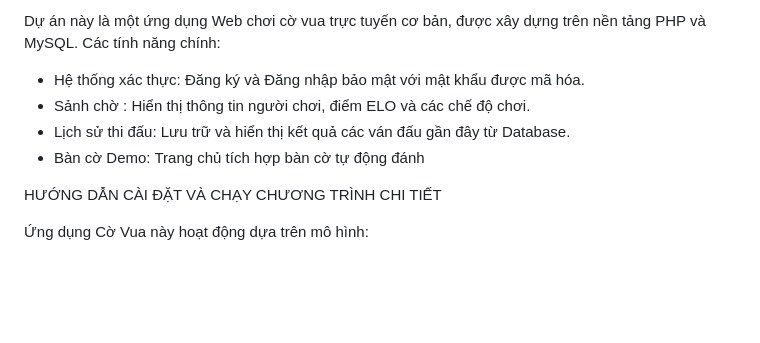
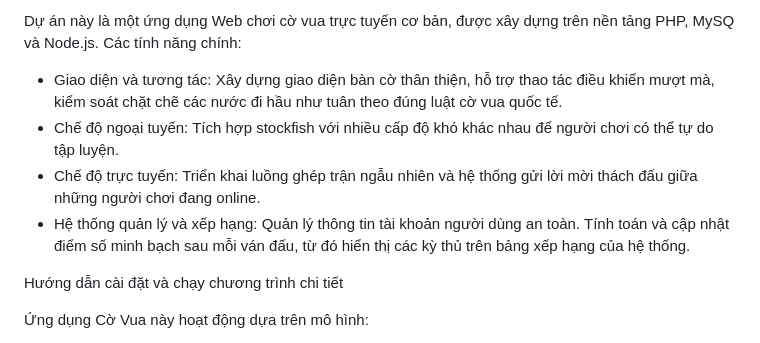
Before and after one commit to anhphuc0508/Web-Chess, a Markdown page: README.md, the part around the change. Rendered like a GitHub page; blank space fills up the shorter version.

Commit message:
Revise README for project details and technologies used
Updated project description and features in README.md.

```diff
--- a/README.md
+++ b/README.md
@@ -1,11 +1,11 @@
-Dự án này là một ứng dụng Web chơi cờ vua trực tuyến cơ bản, được xây dựng trên nền tảng PHP và MySQL.
+Dự án này là một ứng dụng Web chơi cờ vua trực tuyến cơ bản, được xây dựng trên nền tảng PHP, MySQ và Node.js.
 Các tính năng chính:
-+ Hệ thống xác thực: Đăng ký và Đăng nhập bảo mật với mật khẩu được mã hóa.
-+ Sảnh chờ : Hiển thị thông tin người chơi, điểm ELO và các chế độ chơi.
-+ Lịch sử thi đấu: Lưu trữ và hiển thị kết quả các ván đấu gần đây từ Database.
-+ Bàn cờ Demo: Trang chủ tích hợp bàn cờ tự động đánh
++	Giao diện và tương tác: Xây dựng giao diện bàn cờ thân thiện, hỗ trợ thao tác điều khiển mượt mà, kiểm soát chặt chẽ các nước đi hầu như tuân theo đúng luật cờ vua quốc tế.
++	Chế độ ngoại tuyến: Tích hợp stockfish với nhiều cấp độ khó khác nhau để người chơi có thể tự do tập luyện.
++	Chế độ trực tuyến: Triển khai luồng ghép trận ngẫu nhiên và hệ thống gửi lời mời thách đấu giữa những người chơi đang online.
++	Hệ thống quản lý và xếp hạng: Quản lý thông tin tài khoản người dùng an toàn. Tính toán và cập nhật điểm số minh bạch sau mỗi ván đấu, từ đó hiển thị các kỳ thủ trên bảng xếp hạng của hệ thống.
 
-HƯỚNG DẪN CÀI ĐẶT VÀ CHẠY CHƯƠNG TRÌNH CHI TIẾT
+Hướng dẫn cài đặt và chạy chương trình chi tiết
 
 Ứng dụng Cờ Vua này hoạt động dựa trên mô hình:
 - Backend / Web: PHP (dùng để xử lý logic web cơ bản, giao diện, đăng nhập, đăng ký).
```
